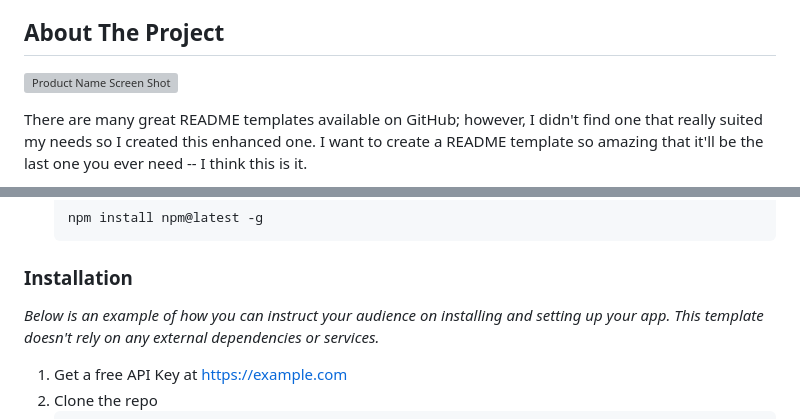
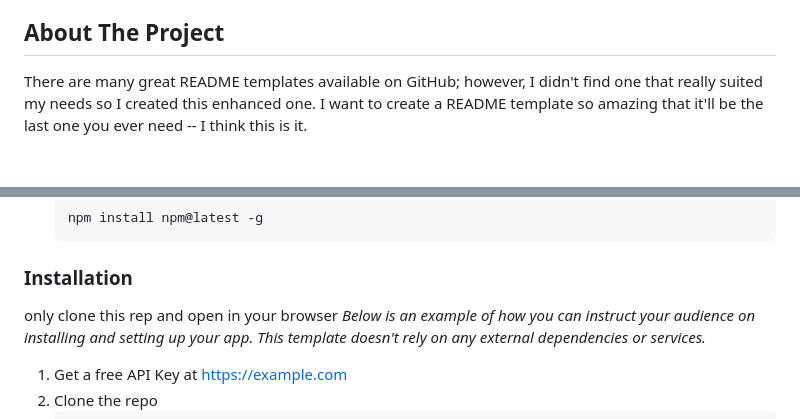
Before and after one commit to jsebastian2707/canvas-experiments, a Markdown page: README.md, 2 parts joined by grey strips. Rendered like a GitHub page; blank space fills up the shorter version; grey boxes are pictures that could not be loaded.

```diff
--- a/README.md
+++ b/README.md
@@ -66,8 +66,6 @@
 <!-- ABOUT THE PROJECT -->
 ## About The Project
 
-[![Product Name Screen Shot][product-screenshot]](https://example.com)
-
 There are many great README templates available on GitHub; however, I didn't find one that really suited my needs so I created this enhanced one. I want to create a README template so amazing that it'll be the last one you ever need -- I think this is it.
 
 Here's why:
@@ -97,6 +95,7 @@ This is an example of how to list things you need to use the software and how to
 
 ### Installation
 
+only clone this rep and open in your browser
 _Below is an example of how you can instruct your audience on installing and setting up your app. This template doesn't rely on any external dependencies or services._
 
 1. Get a free API Key at [https://example.com](https://example.com)
```
